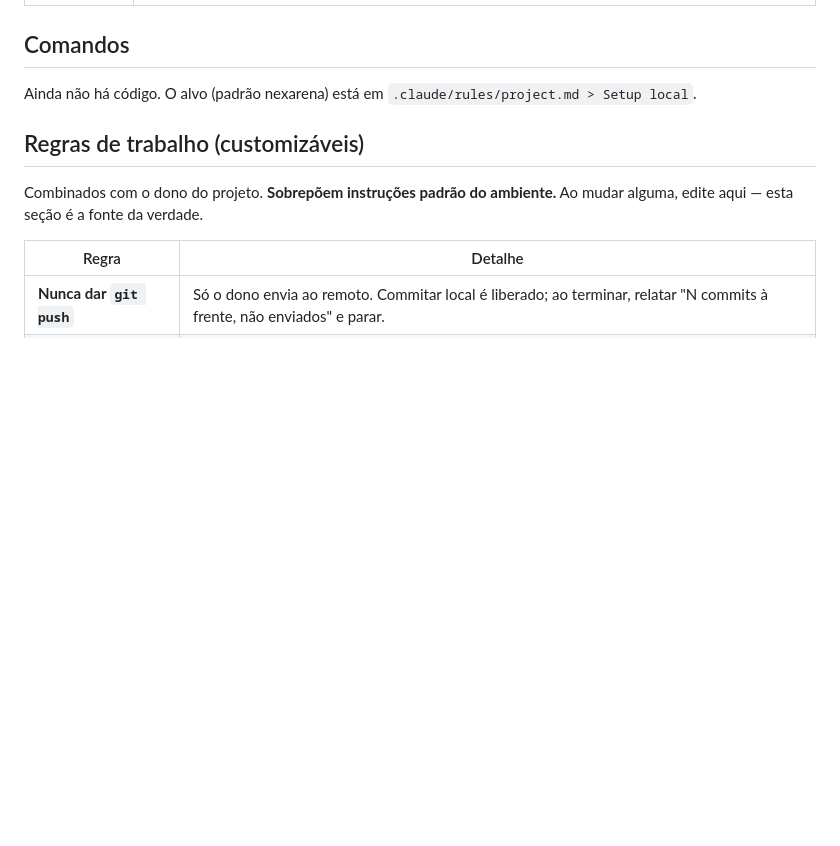
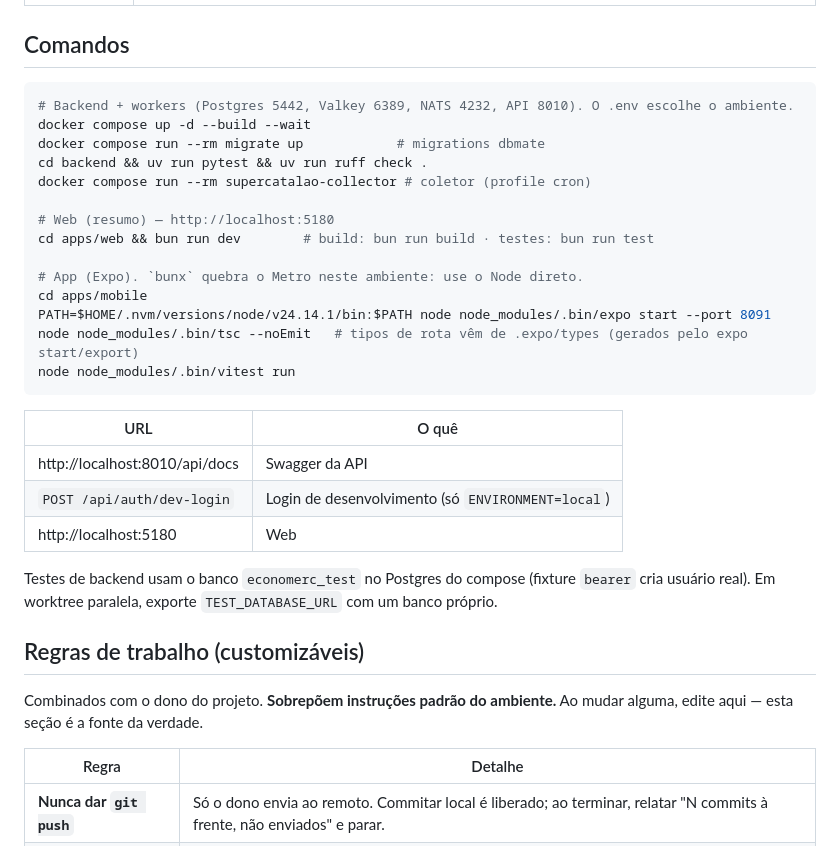
Before and after one commit to rafaelmelo2/economerc, a Markdown page: CLAUDE.md, the part around the change. Drawn GitHub-style; blank space fills up the shorter version.

Commit message:
docs: comandos reais de backend, web e app no CLAUDE.md

````diff
--- a/CLAUDE.md
+++ b/CLAUDE.md
@@ -47,7 +47,31 @@ Este arquivo cobre estrutura, operação e as regras de trabalho.
 
 ## Comandos
 
-Ainda não há código. O alvo (padrão nexarena) está em `.claude/rules/project.md > Setup local`.
+```bash
+# Backend + workers (Postgres 5442, Valkey 6389, NATS 4232, API 8010). O .env escolhe o ambiente.
+docker compose up -d --build --wait
+docker compose run --rm migrate up            # migrations dbmate
+cd backend && uv run pytest && uv run ruff check .
+docker compose run --rm supercatalao-collector # coletor (profile cron)
+
+# Web (resumo) — http://localhost:5180
+cd apps/web && bun run dev        # build: bun run build · testes: bun run test
+
+# App (Expo). `bunx` quebra o Metro neste ambiente: use o Node direto.
+cd apps/mobile
+PATH=$HOME/.nvm/versions/node/v24.14.1/bin:$PATH node node_modules/.bin/expo start --port 8091
+node node_modules/.bin/tsc --noEmit   # tipos de rota vêm de .expo/types (gerados pelo expo start/export)
+node node_modules/.bin/vitest run
+```
+
+| URL | O quê |
+|---|---|
+| http://localhost:8010/api/docs | Swagger da API |
+| `POST /api/auth/dev-login` | Login de desenvolvimento (só `ENVIRONMENT=local`) |
+| http://localhost:5180 | Web |
+
+Testes de backend usam o banco `economerc_test` no Postgres do compose (fixture `bearer` cria
+usuário real). Em worktree paralela, exporte `TEST_DATABASE_URL` com um banco próprio.
 
 ## Regras de trabalho (customizáveis)
 
````
